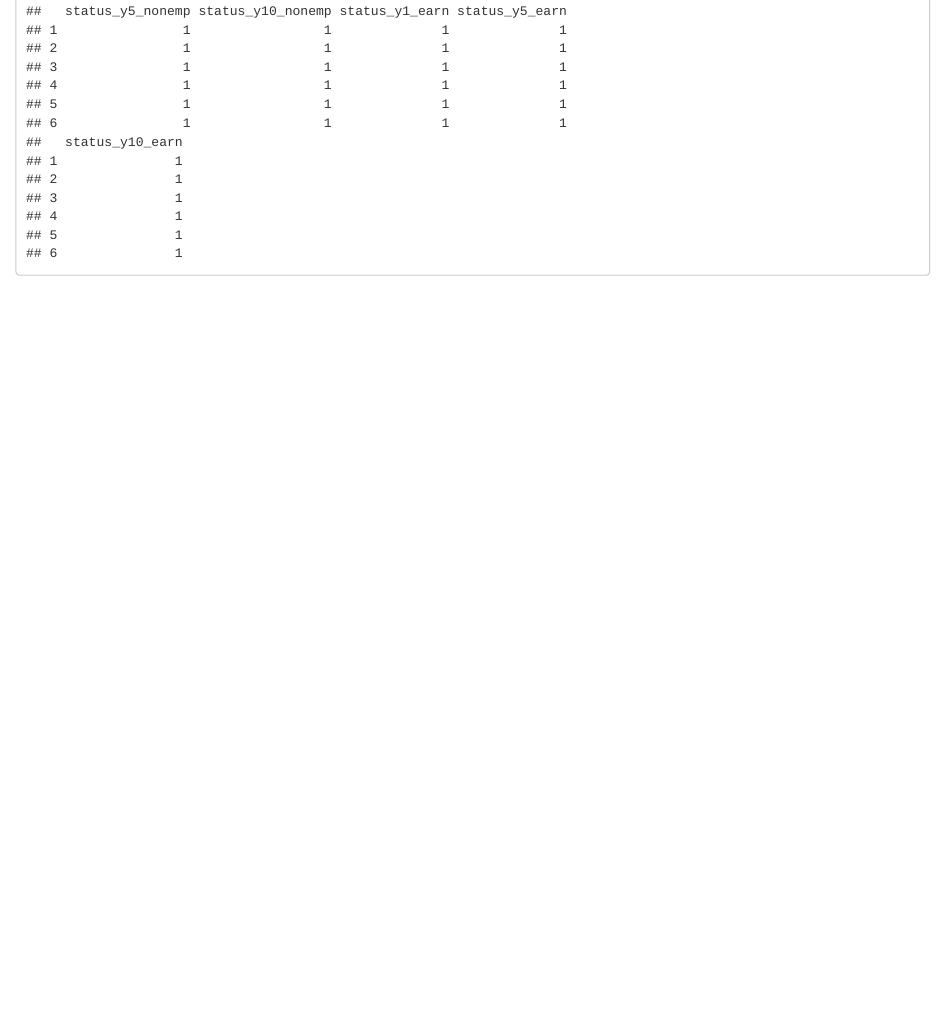
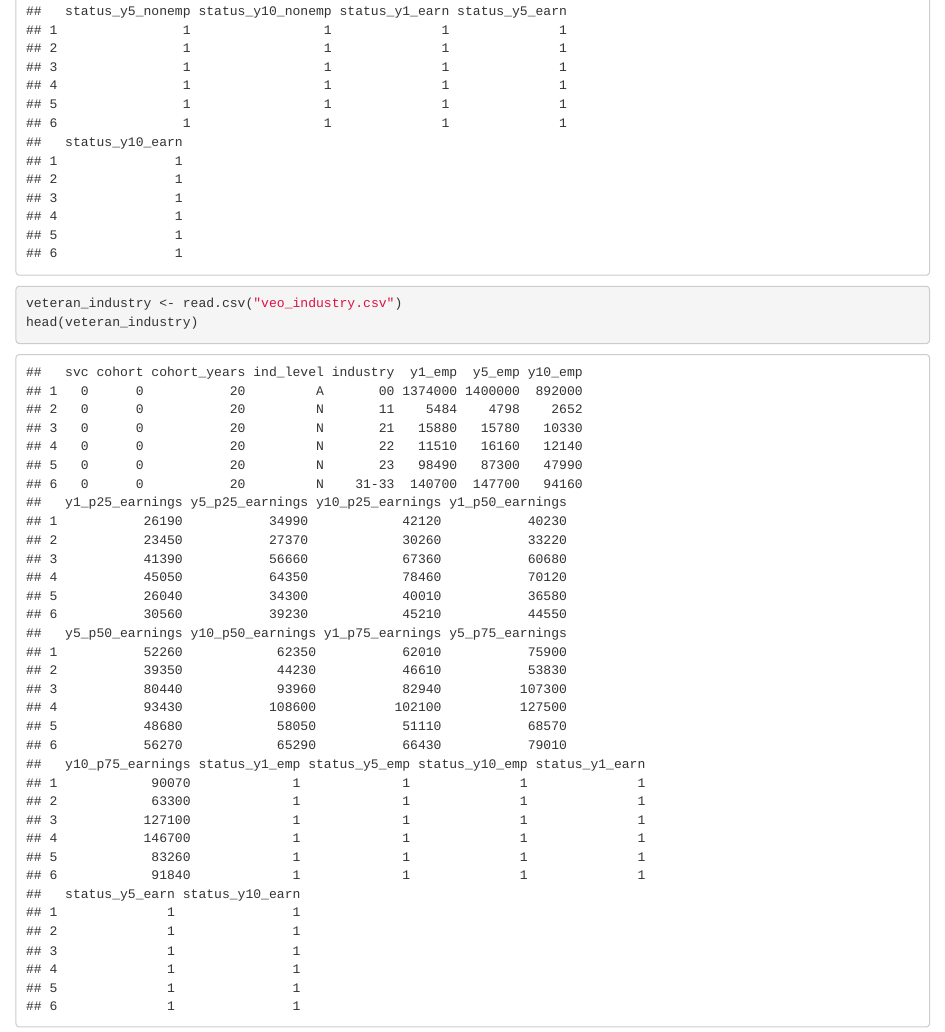
Before and after one commit to dsci445-csu/project-5, an R Markdown document (MiWork.Rmd): the page in a window 1100 px wide, from 670 px down. Rendered offline with R 4.5, knitr and Pandoc, with nearby package versions.

Commit message:
Read industry file

````diff
--- a/MiWork.Rmd
+++ b/MiWork.Rmd
@@ -9,0 +11,3 @@ head(veteran_sex)
+veteran_industry <- read.csv("veo_industry.csv")
+head(veteran_industry)
+```
````
Also changed, not shown: MiWork.Rmd (1 more changed lines).
